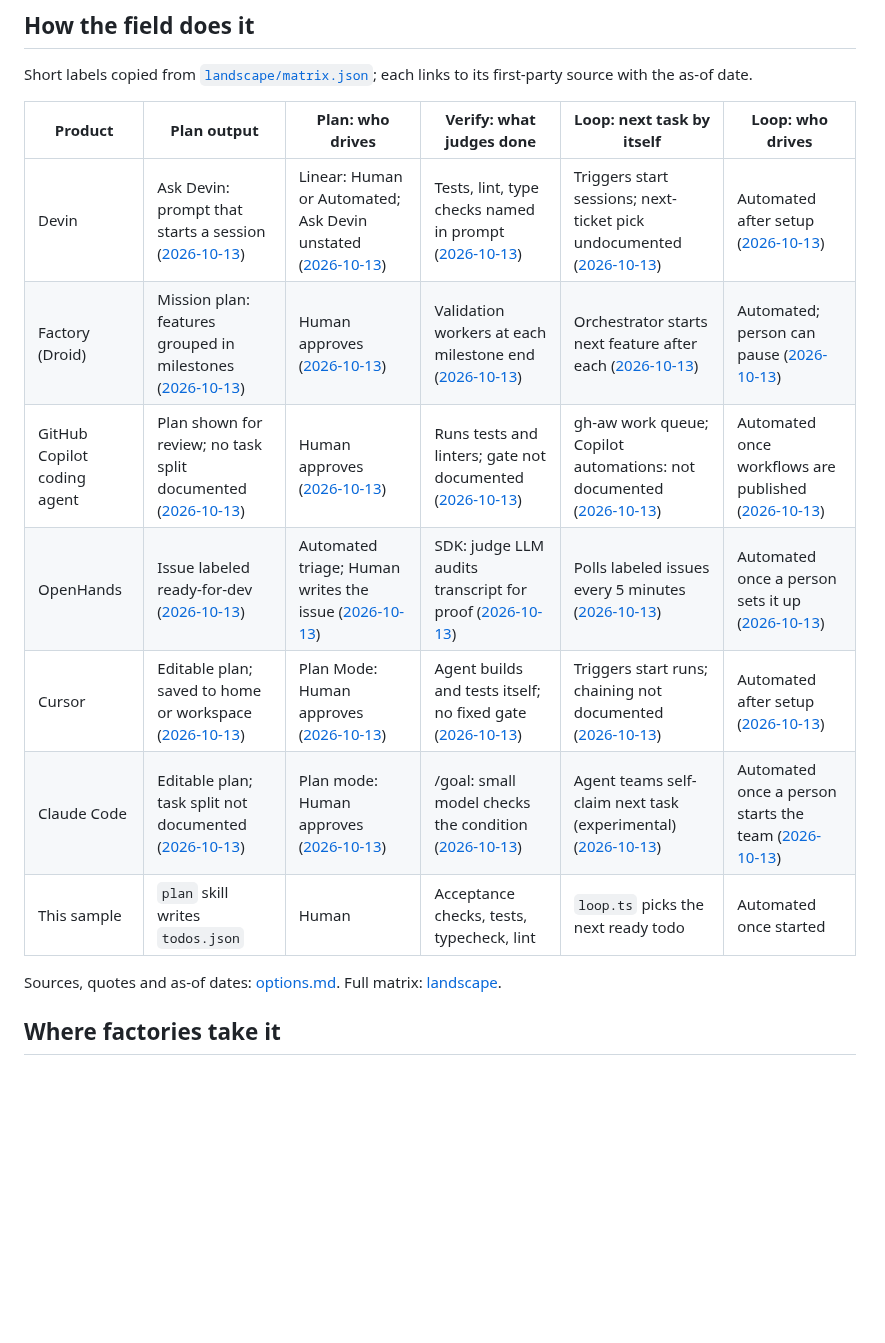
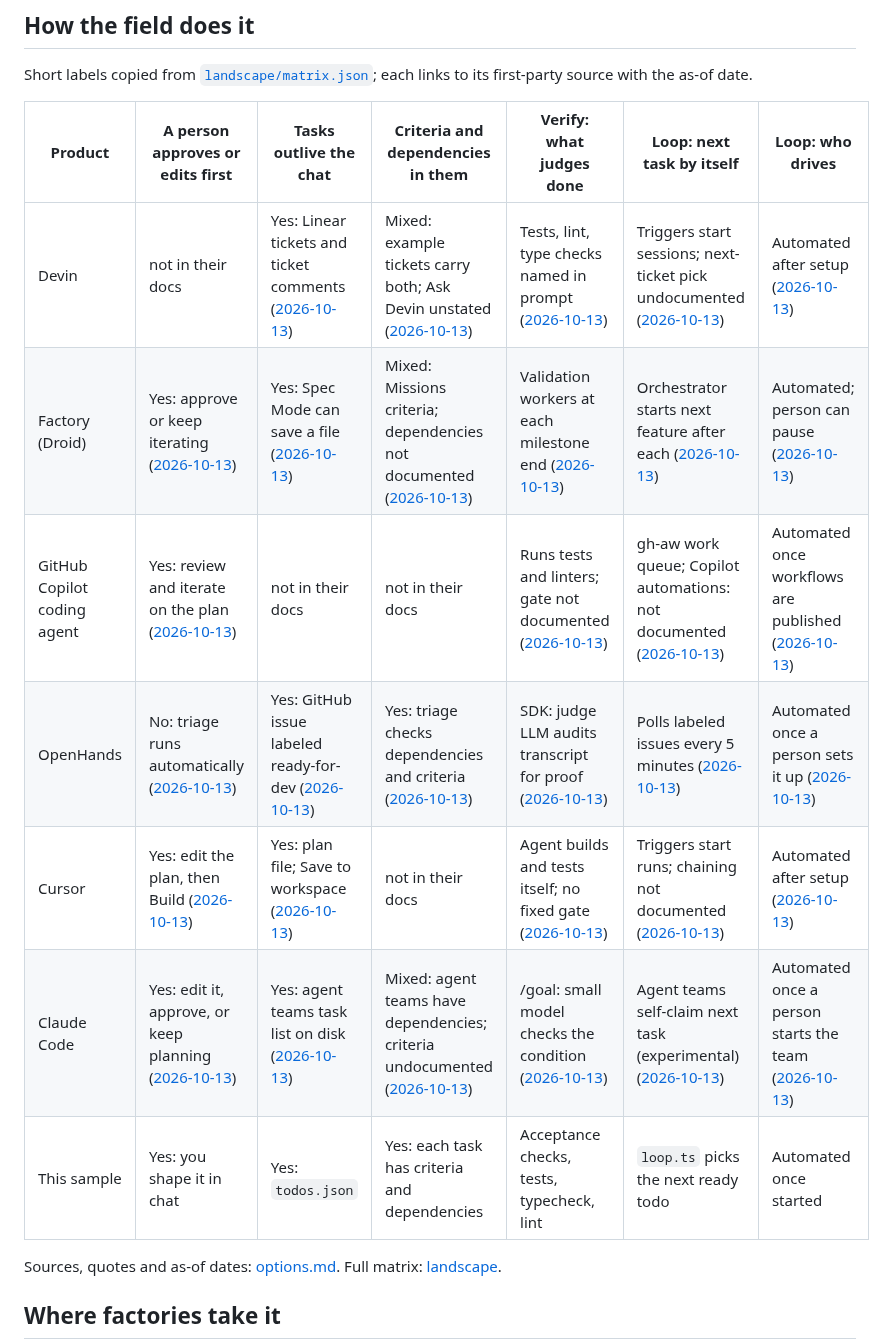
Before and after one commit to app-vitals/how-to-factory, a Markdown page: lessons/01-the-simplest-factory/README.md, the part around the change. GitHub-like rendering; blank space fills up the shorter version.

Commit message:
docs: rebuild plan tables and the plan beat from the new columns
Co-Authored-By: Claude Sonnet 5.5 <noreply@anthropic.com>

```diff
--- a/lessons/01-the-simplest-factory/README.md
+++ b/lessons/01-the-simplest-factory/README.md
@@ -111,15 +111,15 @@ Numbers match [script.md](script.md).
 Short labels copied from [`landscape/matrix.json`](../../landscape/matrix.json); each links to its first-party source with
 the as-of date.
 
-| Product | Plan output | Plan: who drives | Verify: what judges done | Loop: next task by itself | Loop: who drives |
-|---|---|---|---|---|---|
-| Devin | Ask Devin: prompt that starts a session ([2026-10-13](https://docs.devin.ai/work-with-devin/ask-devin.md)) | Linear: Human or Automated; Ask Devin unstated ([2026-10-13](https://docs.devin.ai/integrations/linear.md)) | Tests, lint, type checks named in prompt ([2026-10-13](https://docs.devin.ai/essential-guidelines/sdlc-integration.md)) | Triggers start sessions; next-ticket pick undocumented ([2026-10-13](https://docs.devin.ai/product-guides/automations.md)) | Automated after setup ([2026-10-13](https://docs.devin.ai/product-guides/automations.md)) |
-| Factory (Droid) | Mission plan: features grouped in milestones ([2026-10-13](https://docs.factory.com/missions/overview)) | Human approves ([2026-10-13](https://docs.factory.com/missions/overview)) | Validation workers at each milestone end ([2026-10-13](https://docs.factory.com/missions/planning)) | Orchestrator starts next feature after each ([2026-10-13](https://docs.factory.com/missions/overview)) | Automated; person can pause ([2026-10-13](https://docs.factory.com/missions/overview)) |
-| GitHub Copilot coding agent | Plan shown for review; no task split documented ([2026-10-13](https://docs.github.com/en/copilot/how-tos/copilot-on-github/use-copilot-agents/research-plan-iterate)) | Human approves ([2026-10-13](https://docs.github.com/en/copilot/how-tos/copilot-on-github/use-copilot-agents/research-plan-iterate)) | Runs tests and linters; gate not documented ([2026-10-13](https://docs.github.com/en/copilot/how-tos/copilot-on-github/use-copilot-agents/manage-and-track-agents)) | gh-aw work queue; Copilot automations: not documented ([2026-10-13](https://github.github.com/gh-aw/reference/work-queue/)) | Automated once workflows are published ([2026-10-13](https://github.github.com/gh-aw/guides/deploy-work-queue/)) |
-| OpenHands | Issue labeled ready-for-dev ([2026-10-13](https://docs.openhands.dev/openhands/usage/use-cases/software-factory.md)) | Automated triage; Human writes the issue ([2026-10-13](https://docs.openhands.dev/openhands/usage/use-cases/software-factory.md)) | SDK: judge LLM audits transcript for proof ([2026-10-13](https://docs.openhands.dev/sdk/guides/convo-goal.md)) | Polls labeled issues every 5 minutes ([2026-10-13](https://docs.openhands.dev/openhands/usage/use-cases/software-factory.md)) | Automated once a person sets it up ([2026-10-13](https://docs.openhands.dev/openhands/usage/use-cases/software-factory.md)) |
-| Cursor | Editable plan; saved to home or workspace ([2026-10-13](https://cursor.com/help/ai-features/plan-mode.md)) | Plan Mode: Human approves ([2026-10-13](https://cursor.com/docs/agent/plan-mode.md)) | Agent builds and tests itself; no fixed gate ([2026-10-13](https://cursor.com/docs/cloud-agent)) | Triggers start runs; chaining not documented ([2026-10-13](https://cursor.com/docs/cloud-agent/automations.md)) | Automated after setup ([2026-10-13](https://cursor.com/docs/cloud-agent/automations.md)) |
-| Claude Code | Editable plan; task split not documented ([2026-10-13](https://code.claude.com/docs/en/permission-modes.md)) | Plan mode: Human approves ([2026-10-13](https://code.claude.com/docs/en/permission-modes.md)) | /goal: small model checks the condition ([2026-10-13](https://code.claude.com/docs/en/goal.md)) | Agent teams self-claim next task (experimental) ([2026-10-13](https://code.claude.com/docs/en/agent-teams.md)) | Automated once a person starts the team ([2026-10-13](https://code.claude.com/docs/en/agent-teams.md)) |
-| This sample | `plan` skill writes `todos.json` | Human | Acceptance checks, tests, typecheck, lint | `loop.ts` picks the next ready todo | Automated once started |
+| Product | A person approves or edits first | Tasks outlive the chat | Criteria and dependencies in them | Verify: what judges done | Loop: next task by itself | Loop: who drives |
+|---|---|---|---|---|---|---|
+| Devin | not in their docs | Yes: Linear tickets and ticket comments ([2026-10-13](https://docs.devin.ai/use-cases/gallery/prd-to-tickets.md)) | Mixed: example tickets carry both; Ask Devin unstated ([2026-10-13](https://docs.devin.ai/use-cases/gallery/prd-to-tickets.md)) | Tests, lint, type checks named in prompt ([2026-10-13](https://docs.devin.ai/essential-guidelines/sdlc-integration.md)) | Triggers start sessions; next-ticket pick undocumented ([2026-10-13](https://docs.devin.ai/product-guides/automations.md)) | Automated after setup ([2026-10-13](https://docs.devin.ai/product-guides/automations.md)) |
+| Factory (Droid) | Yes: approve or keep iterating ([2026-10-13](https://docs.factory.com/autonomy-and-safety/specification-mode)) | Yes: Spec Mode can save a file ([2026-10-13](https://docs.factory.com/autonomy-and-safety/specification-mode)) | Mixed: Missions criteria; dependencies not documented ([2026-10-13](https://docs.factory.com/missions/running-app)) | Validation workers at each milestone end ([2026-10-13](https://docs.factory.com/missions/planning)) | Orchestrator starts next feature after each ([2026-10-13](https://docs.factory.com/missions/overview)) | Automated; person can pause ([2026-10-13](https://docs.factory.com/missions/overview)) |
+| GitHub Copilot coding agent | Yes: review and iterate on the plan ([2026-10-13](https://docs.github.com/en/copilot/how-tos/copilot-on-github/use-copilot-agents/research-plan-iterate)) | not in their docs | not in their docs | Runs tests and linters; gate not documented ([2026-10-13](https://docs.github.com/en/copilot/how-tos/copilot-on-github/use-copilot-agents/manage-and-track-agents)) | gh-aw work queue; Copilot automations: not documented ([2026-10-13](https://github.github.com/gh-aw/reference/work-queue/)) | Automated once workflows are published ([2026-10-13](https://github.github.com/gh-aw/guides/deploy-work-queue/)) |
+| OpenHands | No: triage runs automatically ([2026-10-13](https://docs.openhands.dev/openhands/usage/use-cases/software-factory.md)) | Yes: GitHub issue labeled ready-for-dev ([2026-10-13](https://docs.openhands.dev/openhands/usage/use-cases/software-factory.md)) | Yes: triage checks dependencies and criteria ([2026-10-13](https://docs.openhands.dev/openhands/usage/use-cases/software-factory.md)) | SDK: judge LLM audits transcript for proof ([2026-10-13](https://docs.openhands.dev/sdk/guides/convo-goal.md)) | Polls labeled issues every 5 minutes ([2026-10-13](https://docs.openhands.dev/openhands/usage/use-cases/software-factory.md)) | Automated once a person sets it up ([2026-10-13](https://docs.openhands.dev/openhands/usage/use-cases/software-factory.md)) |
+| Cursor | Yes: edit the plan, then Build ([2026-10-13](https://cursor.com/docs/agent/plan-mode.md)) | Yes: plan file; Save to workspace ([2026-10-13](https://cursor.com/help/ai-features/plan-mode.md)) | not in their docs | Agent builds and tests itself; no fixed gate ([2026-10-13](https://cursor.com/docs/cloud-agent)) | Triggers start runs; chaining not documented ([2026-10-13](https://cursor.com/docs/cloud-agent/automations.md)) | Automated after setup ([2026-10-13](https://cursor.com/docs/cloud-agent/automations.md)) |
+| Claude Code | Yes: edit it, approve, or keep planning ([2026-10-13](https://code.claude.com/docs/en/permission-modes.md)) | Yes: agent teams task list on disk ([2026-10-13](https://code.claude.com/docs/en/agent-teams.md)) | Mixed: agent teams have dependencies; criteria undocumented ([2026-10-13](https://code.claude.com/docs/en/agent-teams.md)) | /goal: small model checks the condition ([2026-10-13](https://code.claude.com/docs/en/goal.md)) | Agent teams self-claim next task (experimental) ([2026-10-13](https://code.claude.com/docs/en/agent-teams.md)) | Automated once a person starts the team ([2026-10-13](https://code.claude.com/docs/en/agent-teams.md)) |
+| This sample | Yes: you shape it in chat | Yes: `todos.json` | Yes: each task has criteria and dependencies | Acceptance checks, tests, typecheck, lint | `loop.ts` picks the next ready todo | Automated once started |
 
 Sources, quotes and as-of dates: [options.md](options.md). Full matrix: [landscape](../../landscape/README.md).
 
```
Also changed, not shown: lessons/01-the-simplest-factory/options.md (+12 -11 lines), lessons/01-the-simplest-factory/script.md (+12 -6 lines).
